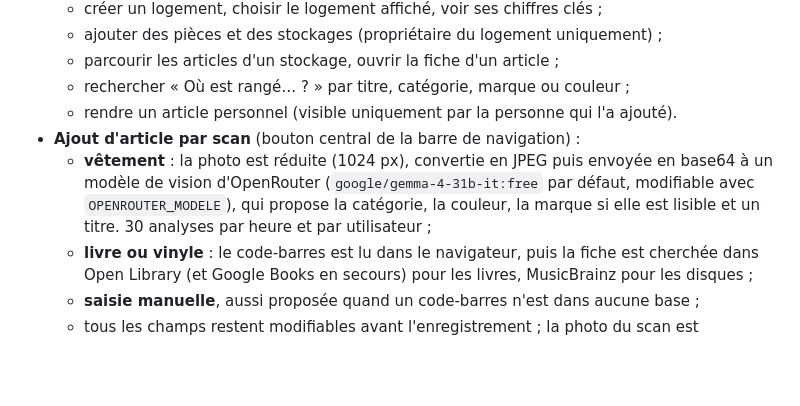
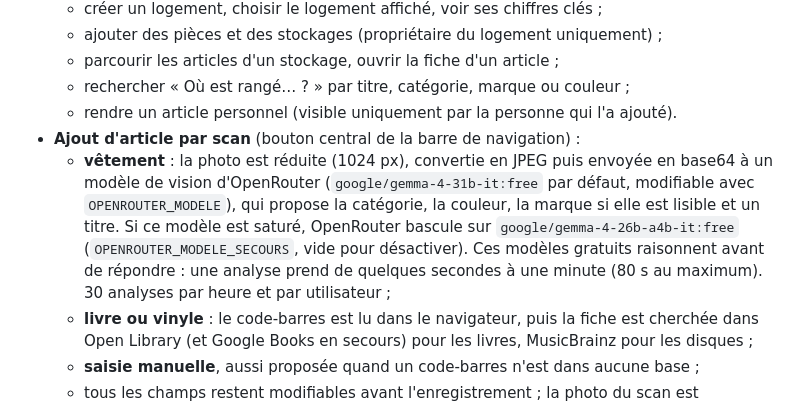
Before and after one commit to EthanMauclair/mmi24e12-WR506D, a Markdown page: README.md, the part around the change. Rendered like a GitHub page; blank space fills up the shorter version.

Commit message:
docs: documente le modèle de secours et la durée d'une analyse

```diff
--- a/README.md
+++ b/README.md
@@ -89,7 +89,7 @@ Vous pouvez aussi créer votre propre compte depuis l'écran d'inscription.
   - rechercher « Où est rangé… ? » par titre, catégorie, marque ou couleur ;
   - rendre un article personnel (visible uniquement par la personne qui l'a ajouté).
 - **Ajout d'article par scan** (bouton central de la barre de navigation) :
-  - **vêtement** : la photo est réduite (1024 px), convertie en JPEG puis envoyée en base64 à un modèle de vision d'OpenRouter (`google/gemma-4-31b-it:free` par défaut, modifiable avec `OPENROUTER_MODELE`), qui propose la catégorie, la couleur, la marque si elle est lisible et un titre. 30 analyses par heure et par utilisateur ;
+  - **vêtement** : la photo est réduite (1024 px), convertie en JPEG puis envoyée en base64 à un modèle de vision d'OpenRouter (`google/gemma-4-31b-it:free` par défaut, modifiable avec `OPENROUTER_MODELE`), qui propose la catégorie, la couleur, la marque si elle est lisible et un titre. Si ce modèle est saturé, OpenRouter bascule sur `google/gemma-4-26b-a4b-it:free` (`OPENROUTER_MODELE_SECOURS`, vide pour désactiver). Ces modèles gratuits raisonnent avant de répondre : une analyse prend de quelques secondes à une minute (80 s au maximum). 30 analyses par heure et par utilisateur ;
   - **livre ou vinyle** : le code-barres est lu dans le navigateur, puis la fiche est cherchée dans Open Library (et Google Books en secours) pour les livres, MusicBrainz pour les disques ;
   - **saisie manuelle**, aussi proposée quand un code-barres n'est dans aucune base ;
   - tous les champs restent modifiables avant l'enregistrement ; la photo du scan est conservée.
```
